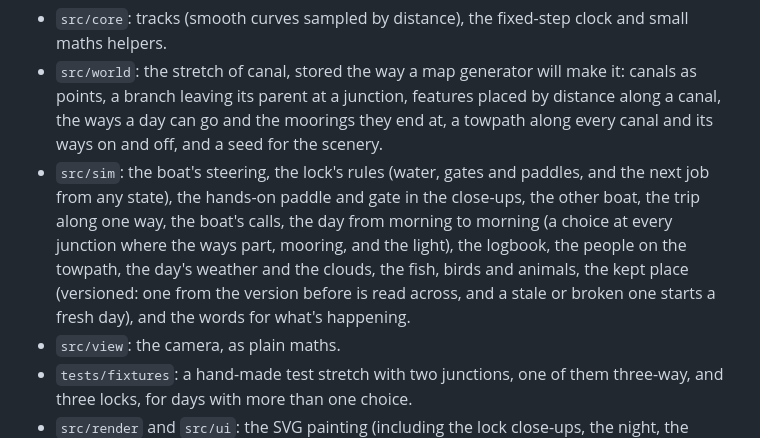
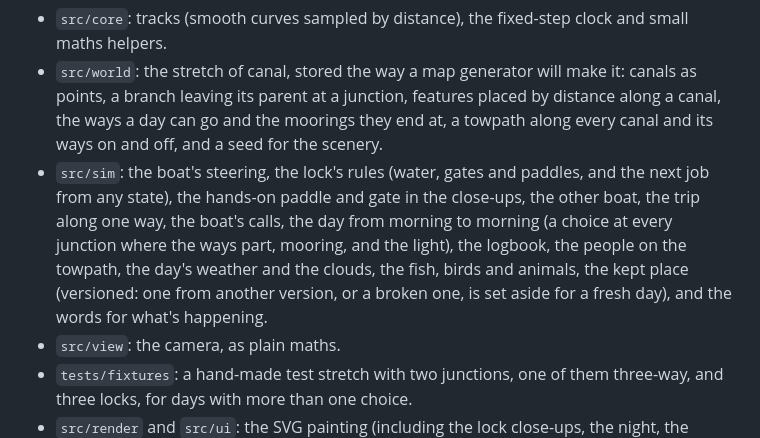
Before and after one commit to TheGallery/towpath, a Markdown page: README.md, the part around the change. GitHub-like rendering.

Commit message:
no-mistakes(document): Update README note on setting aside older saves

```diff
--- a/README.md
+++ b/README.md
@@ -73,7 +73,7 @@ The game's rules are kept apart from the drawing, so they can be tested without
 
 - `src/core`: tracks (smooth curves sampled by distance), the fixed-step clock and small maths helpers.
 - `src/world`: the stretch of canal, stored the way a map generator will make it: canals as points, a branch leaving its parent at a junction, features placed by distance along a canal, the ways a day can go and the moorings they end at, a towpath along every canal and its ways on and off, and a seed for the scenery.
-- `src/sim`: the boat's steering, the lock's rules (water, gates and paddles, and the next job from any state), the hands-on paddle and gate in the close-ups, the other boat, the trip along one way, the boat's calls, the day from morning to morning (a choice at every junction where the ways part, mooring, and the light), the logbook, the people on the towpath, the day's weather and the clouds, the fish, birds and animals, the kept place (versioned: one from the version before is read across, and a stale or broken one starts a fresh day), and the words for what's happening.
+- `src/sim`: the boat's steering, the lock's rules (water, gates and paddles, and the next job from any state), the hands-on paddle and gate in the close-ups, the other boat, the trip along one way, the boat's calls, the day from morning to morning (a choice at every junction where the ways part, mooring, and the light), the logbook, the people on the towpath, the day's weather and the clouds, the fish, birds and animals, the kept place (versioned: one from another version, or a broken one, is set aside for a fresh day), and the words for what's happening.
 - `src/view`: the camera, as plain maths.
 - `tests/fixtures`: a hand-made test stretch with two junctions, one of them three-way, and three locks, for days with more than one choice.
 - `src/render` and `src/ui`: the SVG painting (including the lock close-ups, the night, the people on the towpath, the wake, and the life and weather around the boat), the panels, the full-screen close-up, the logbook page, the keyboard and the bell.
```
